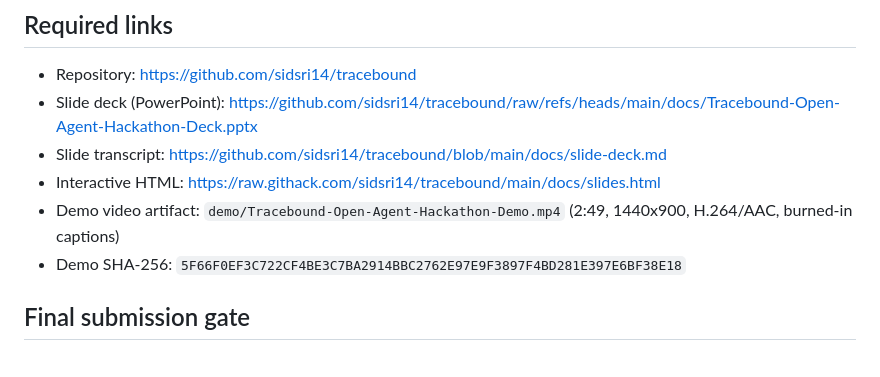
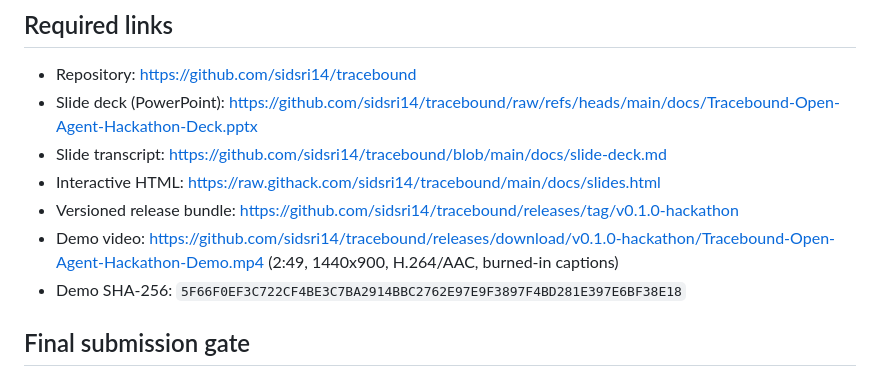
Before and after one commit to sidsri14/tracebound, a Markdown page: docs/submission-draft.md, the part around the change. GitHub-like rendering.

```diff
--- a/docs/submission-draft.md
+++ b/docs/submission-draft.md
@@ -53,7 +53,8 @@ Tracebound is decision support, not autonomous remediation. The bundled data is
 - Slide deck (PowerPoint): https://github.com/sidsri14/tracebound/raw/refs/heads/main/docs/Tracebound-Open-Agent-Hackathon-Deck.pptx
 - Slide transcript: https://github.com/sidsri14/tracebound/blob/main/docs/slide-deck.md
 - Interactive HTML: https://raw.githack.com/sidsri14/tracebound/main/docs/slides.html
-- Demo video artifact: `demo/Tracebound-Open-Agent-Hackathon-Demo.mp4` (2:49, 1440x900, H.264/AAC, burned-in captions)
+- Versioned release bundle: https://github.com/sidsri14/tracebound/releases/tag/v0.1.0-hackathon
+- Demo video: https://github.com/sidsri14/tracebound/releases/download/v0.1.0-hackathon/Tracebound-Open-Agent-Hackathon-Demo.mp4 (2:49, 1440x900, H.264/AAC, burned-in captions)
 - Demo SHA-256: `5F66F0EF3C722CF4BE3C7BA2914BBC2762E97E9F3897F4BD281E397E6BF38E18`
 
 ## Final submission gate
```
Also changed, not shown: README.md (+2 -0 lines).
